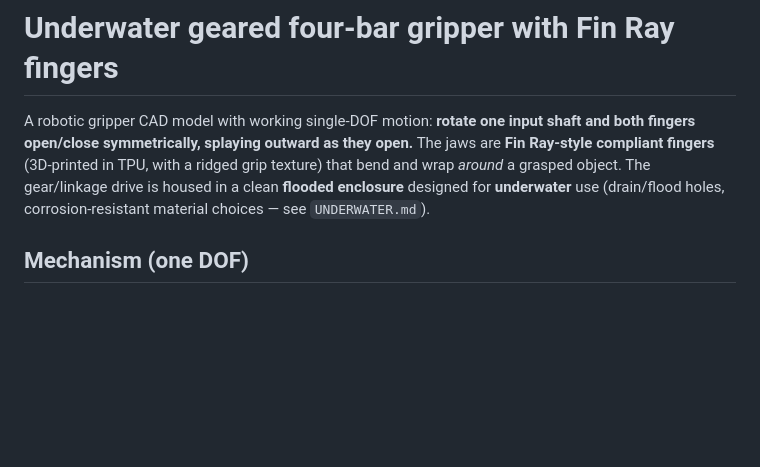
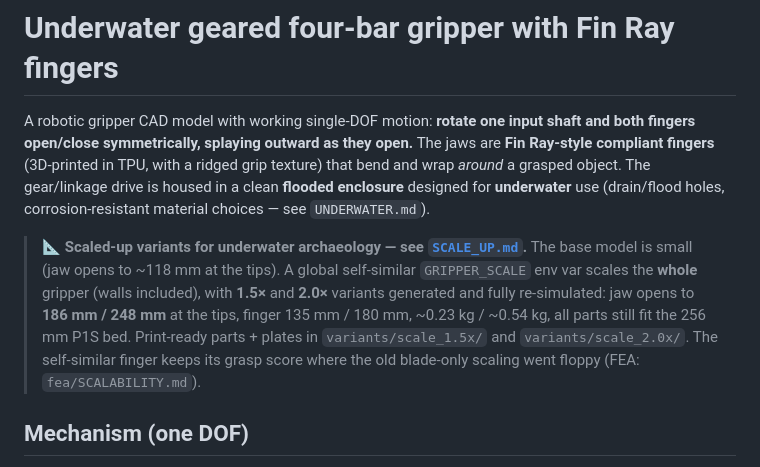
Before and after one commit to AndreNijman/softsense, a Markdown page: README.md, the part around the change. Rendered like a GitHub page; blank space fills up the shorter version.

Commit message:
docs: surface 1.5x/2.0x scale-up variants in README

```diff
--- a/README.md
+++ b/README.md
@@ -7,6 +7,15 @@ ridged grip texture) that bend and wrap *around* a grasped object. The
 gear/linkage drive is housed in a clean **flooded enclosure** designed for
 **underwater** use (drain/flood holes, corrosion-resistant material choices —
 see `UNDERWATER.md`).
+
+> **📐 Scaled-up variants for underwater archaeology — see [`SCALE_UP.md`](SCALE_UP.md).**
+> The base model is small (jaw opens to ~118 mm at the tips). A global self-similar
+> `GRIPPER_SCALE` env var scales the **whole** gripper (walls included), with **1.5×** and
+> **2.0×** variants generated and fully re-simulated: jaw opens to **186 mm / 248 mm** at the
+> tips, finger 135 mm / 180 mm, ~0.23 kg / ~0.54 kg, all parts still fit the 256 mm P1S bed.
+> Print-ready parts + plates in `variants/scale_1.5x/` and `variants/scale_2.0x/`. The
+> self-similar finger keeps its grasp score where the old blade-only scaling went floppy
+> (FEA: `fea/SCALABILITY.md`).
 
 ## Mechanism (one DOF)
 
```
